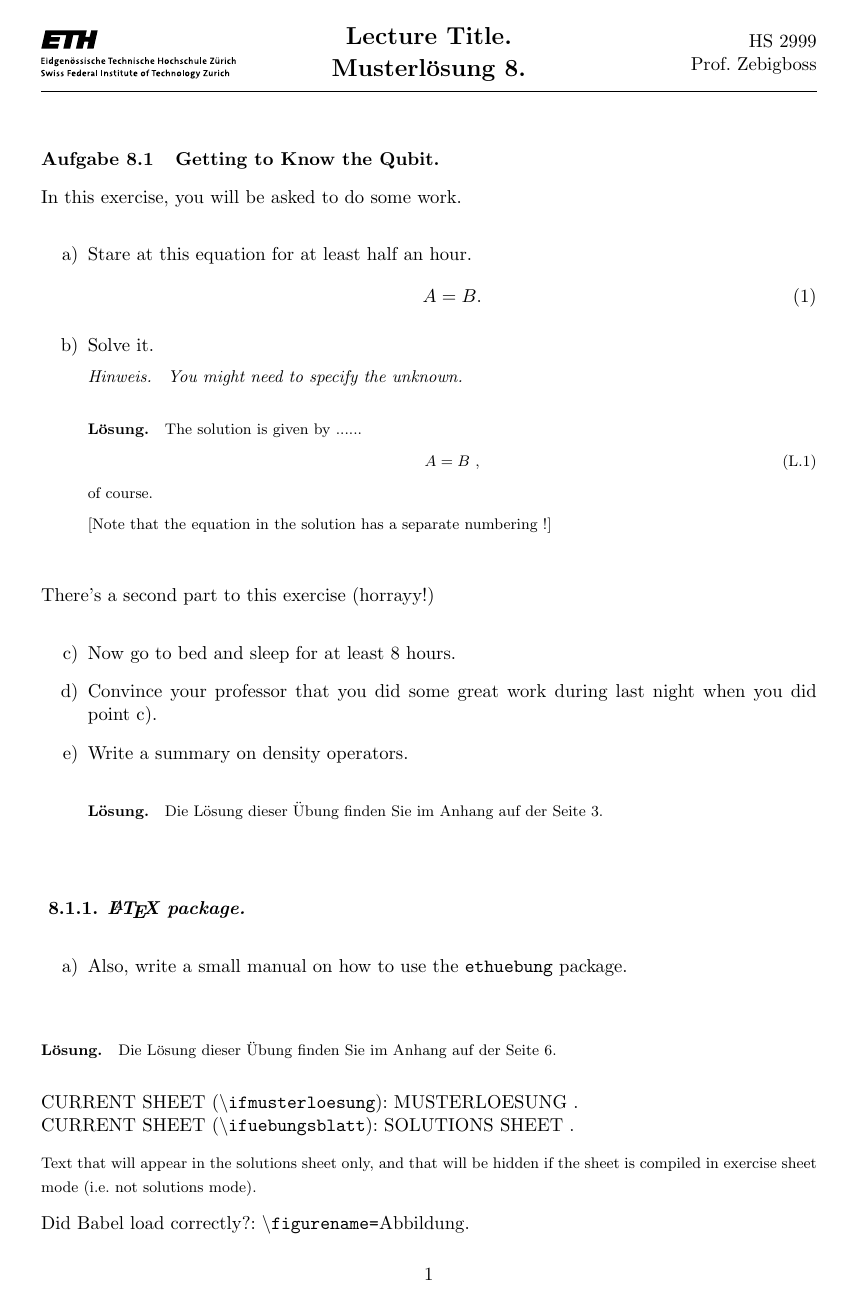
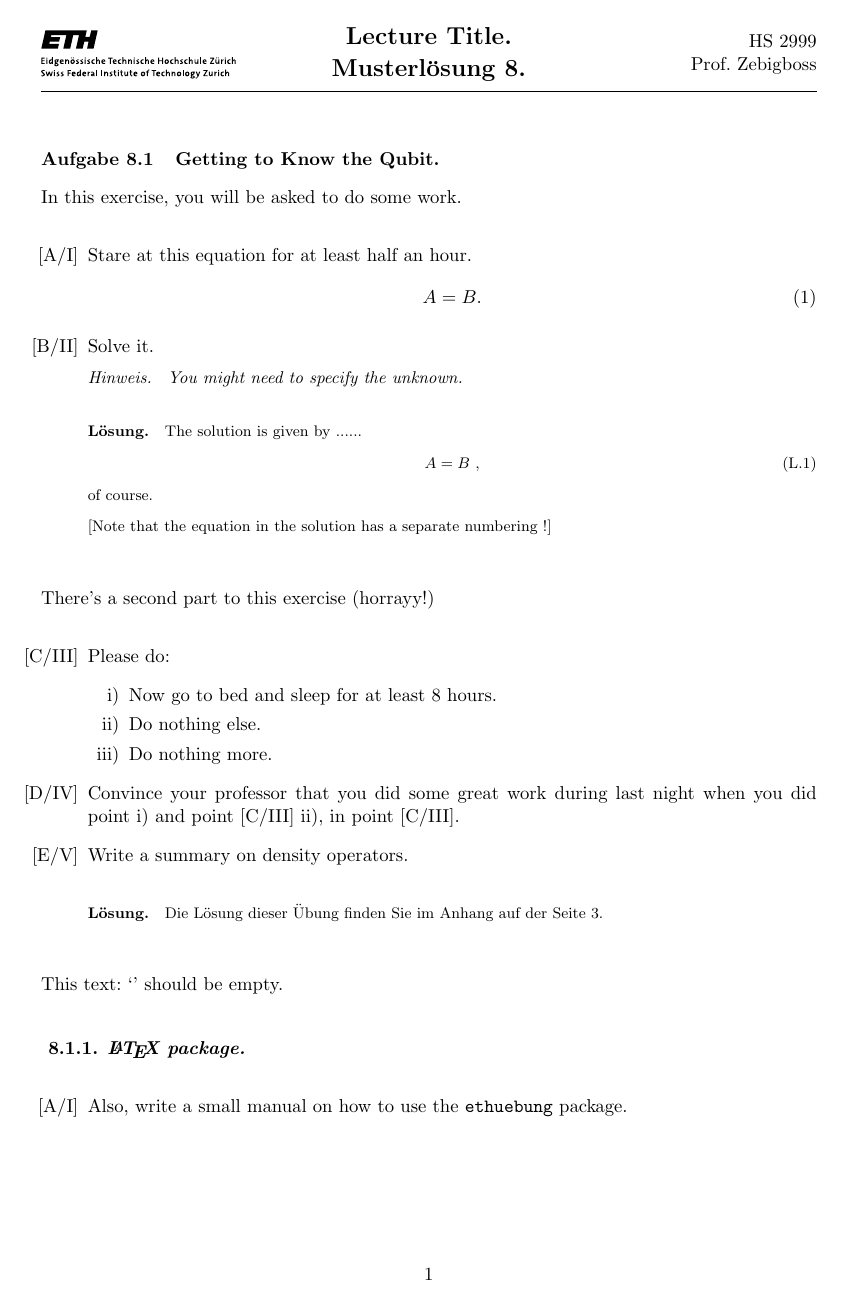
Before and after one commit to phfaist/ethuebung, a LaTeX document (template_advanced.tex, which reads ethuebung.sty): page 1 of 6. Compiled offline with pdfLaTeX.

Commit message:
labels & exparts better implemented and cleaned up the pdfloesung reference

```diff
--- a/ethuebung.sty
+++ b/ethuebung.sty
@@ -33,7 +33,54 @@
 
 % internal label name for exercises
 \def\ueb@labelforthisexercise{exercise:\arabic{uebcounter}.\arabic{subuebcounter}}
-\def\ueb@labelforthisexercisepart{exercisepart:\arabic{uebcounter}.\arabic{subuebcounter}.\arabic{exenumeratei}}
+\def\ueb@labelforthisexercisepart{exercisepart:\arabic{uebcounter}.\arabic{subuebcounter}.\alph{exenumeratei}.\roman{exenumerateii}}
+
+\def\ueb@maybespace#1{%
+  {%
+    \setbox0=\hbox{#1}\ifdim\wd0=0pt%
+      % EMPTY
+    \else%
+      ~#1% content, preceeded by a space
+    \fi%
+  }%
+}
+
+
+% % internal utility to expand \arabic* etc. into \arabic{counter} for a given counter
+\def\ueb@defexpandexenumeratecounters#1{% e.g. {exenumeratei}
+  \ueb@defexpandstarcounter{#1}{\arabic}%
+  \ueb@defexpandstarcounter{#1}{\Alph}%
+  \ueb@defexpandstarcounter{#1}{\alph}%
+  \ueb@defexpandstarcounter{#1}{\Roman}%
+  \ueb@defexpandstarcounter{#1}{\roman}%
+}
+\def\ueb@defexpandstarcounter#1#2{% e.g. {exenumeratei}{\alph}
+  \global\expandafter\let\csname ueb@old@\string #2\endcsname #2%
+  \def#2##1{%
+    \if*##1\@empty%
+      \expandafter\noexpand\csname ueb@old@\string #2\endcsname{#1}%
+    \else%
+       \expandafter\noexpand\csname ueb@old@\string #2\endcsname{##1}%
+    \fi%
+  }%
+}
+
+% \def\ueb@expandexenumeratecounters#1#2{%
+%   \bgroup%
+%   % redefine these to expand to the corresponding counters
+% %  \let\oldarabic\arabic\def\arabic{\@ifstar{\oldarabic{#1}}{\oldarabic}}%
+% %  \let\oldAlph\Alph\def\Alph{\@ifstar{\oldAlph{#1}}{\oldAlph}}%
+% %  \let\ueb@old@alph\alph\def\alph{\@ifstar{\ueb@old@alph{#1}}{\ueb@old@alph}}%
+% %  \def\myalph\alph
+% %  \let\oldRoman\Roman\def\Roman{\@ifstar{\oldRoman{#1}}{\oldRoman}}%
+% %  \let\oldroman\roman\def\roman{\@ifstar{\oldroman{#1}}{\oldroman}}%
+%   %
+%   % TODO...................
+%   %
+%   \alph{#1}%
+%   \egroup%
+% }
+
 
 
 % *** Exercise ***
@@ -181,10 +228,14 @@
 %
 \def\ueb@solattached@AtEndDocumentCommands#1#2#3#4{%
   \def\ueb@solattached@labelforthisexercise{#1}%
-  \def\ueb@solattached@labelforthisexercisepart{#2}
+  \def\ueb@solattached@labelforthisexercisepart{#2}%
   \def\ueb@solattached@pdftoinclude{#3}%
   \def\ueb@solattached@pdfincludeoptions{#4}%
-  \def\uebattachedsolutionexercisenumber{\expandafter\ref{\ueb@solattached@labelforthisexercise}}%
+  %
+  \def\ueb@solattached@theexercise{\expandafter\ref{\ueb@solattached@labelforthisexercise}}%
+  \def\ueb@solattached@theexercisepart{\expandafter\ref{fullexpart:\ueb@solattached@labelforthisexercisepart}}%
+  \def\uebattachedsolutiontheexercisenumber{\ueb@AttachSolutionTheExerciseNumber}%
+  %
   \setlength\unitlength{1pt}%
   \includepdf[pagecommand={%
       \ueb@AttachSolutionIncludepdfPageCommand%
@@ -206,37 +257,29 @@
   % Insert some text that we're attaching the solution to this exercise at the end of the
   % sheet, and mark the given PDF file for inclusion at end of document.
   %
-  % ### TODO: detect if we're in an exenumerate list and also add the exercise part to the
-  %     title printed over the pdf (\ueb)
-  %
-  %
-  %{%
-  %  \let\theoldexenumeratei\theexenumeratei%
-  %  \def\theexenumeratei{\thesubuebcounter{}~\theoldexenumeratei{}}%
-  %  \addtocounter{exenumeratei}{-1}\refstepcounter{exenumeratei}% cheat for ref counting
-  %  %\expandafter\label{\ueb@labelforthisexercisepart}%
+  % Attach a label here.
+  %
   \expandafter\label{\ueb@labelforthisexercisepart}%
-  %}%
+  %
+  % If we're inside an {exenumerate} environment, then pin a label to this exercise part.
+  %
+  \ifueb@haveexenum%
+    \expandafter\exenumfulllabel{fullexpart:\ueb@labelforthisexercisepart}%
+  \else\fi%
+  %
+  % Display some text inviting the user to look at the end of the document at e.g. a
+  % specific page number.
+  %
   \begin{loesung}%
-    \def\uebpageattached{\expandafter\pageref{solattached:\ueb@labelforthisexercisepart}}%
-    %\def\uebpageattached{\expandafter\pageref{solattached:\ueb@labelforthisexercise}}%
+    \def\uebthepageattached{\expandafter\pageref{solattached:\ueb@labelforthisexercisepart}}%
     {\ueb@TextAttachedSolution}%
   \end{loesung}%
   %
-  % Determine if we're inside an {exenumerate} environment.
-  %
-  \def\uebtemp@expart{}%
-  %\if@uebinexenumerate%
-  %  \def\uebtemp@expart{\theexenumeratei}%
-  %\else%
-  %\fi%
-  %
   %
   % define a specific macro (identified by the PDF file name..... ugh!) for including the
   % PDF at the end of the file, keeping the current values (pdf file, ex #, label)
   %
   \expandafter\xdef\csname AtEndDocCmds@#2\endcsname{%
-    % \noexpand\ueb@solattached@AtEndDocumentCommands{\ueb@labelforthisexercisepart}{ex-part}{#2}{#1}%
     \noexpand\ueb@solattached@AtEndDocumentCommands{\ueb@labelforthisexercise}{\ueb@labelforthisexercisepart}{#2}{#1}%
   }%
   %
@@ -268,17 +311,22 @@
 % we are caring about enumerates, see \ueb@defineEnumerates.
 \newcommand{\ueb@resetExEnumListCounter}{}
 
+\newif\ifueb@haveexenum
+\ueb@haveexenumfalse
+
 % *** Convenience for {enumerate} environments ***
 % add definitions for \begin{enumerate}, \begin{exenumerate} etc. and use the {enumitem}
 % package with [shortlabels].
 \newcommand{\ueb@defineEnumerates}{
 
+  \ueb@haveexenumtrue
+
   \RequirePackage[shortlabels]{enumitem}
 
   \renewcommand{\ueb@resetExEnumListCounter}{%
     % Stolen from a newer enumitem.sty file since ours is too old to be able to use
     % \restartlist{...}
-    \expandafter\let\csname enit@resume@exenumerate\endcsname\@empty%
+    \let\enit@resume@exenumerate\@empty%
   }
 
   % *** \begin{exenumerate}...\end{exenumerate} environment ***
@@ -289,13 +337,30 @@
 
   \def\ueb@setlistexenumerateone##1{\setlist[exenumerate,1]{##1}}
   \def\ueb@setlistexenumeratetwo##1{\setlist[exenumerate,2]{##1}}
-  \expandafter\ueb@setlistexenumerateone{\ueb@uebungLabelEnum, resume}
-  \expandafter\ueb@setlistexenumeratetwo{\ueb@uebungLabelEnumSub}
-
-  %\newcounter{uebexenumeratedepth}
-  %\setcounter{uebexenumeratedepth}{0}
-  %\def\exenumerate{\addtocounter{uebexenumeratedepth}{+1}\begin{ueb@exenumerate}}
-  %\def\endexenumerate{\end{ueb@exenumerate}\addtocounter{uebexenumeratedepth}{-1}}
+  \expandafter\ueb@setlistexenumerateone{label=\ueb@uebungLabelEnum,%
+    ref=\ueb@uebungLabelEnumRef, resume}
+  \expandafter\ueb@setlistexenumeratetwo{label=\ueb@uebungLabelEnumSub,%
+    ref=\ueb@uebungLabelEnumSubRef}
+
+  \newcommand{\exenumfulllabel}[1]{%
+    \@ifundefined{@enumctr}{%
+      {% WE ARE OUTSIDE OF AN exenumerate ENVIRONMENT
+        % use exenumerate counter as dummy for setting empty ref. We could have done this
+        % certainly much more properly but the effect is the same... THIS IS UGLY.
+        \def\theexenumeratei{}%
+        \addtocounter{exenumeratei}{-1} % cancel effect of \refstepcounter{}
+        \refstepcounter{exenumeratei}%
+        \label{##1}%
+        % all is enclosed within a LaTeX group so that \theexenumeratei is restored.
+      }%
+    }{% \@enumctr is defined: we are inside an exenumerate environment
+      \def\theexenumerateii{\ueb@uebungLabelEnumSubRefCombined}%
+      \expandafter\addtocounter{\@enumctr}{-1}% cancel next counter step
+      \expandafter\refstepcounter{\@enumctr}%
+      \label{##1}%
+      % all is enclosed within a LaTeX group so that \theexenumerateii is restored.
+    }%
+  }
 
 }
 
@@ -343,8 +408,23 @@
 \newcommand{\UebungSubExTitleFont}[1]{\def\ueb@uebungsubtitlefont{#1}}
 \newcommand{\UebungLabel}[1]{\def\ueb@uebunglabel{#1}}
 \newcommand{\UebungSubLabel}[1]{\def\ueb@uebungsublabel{#1}}
-\newcommand{\UebungLabelEnum}[1]{\def\ueb@uebungLabelEnum{#1}}
-\newcommand{\UebungLabelEnumSub}[1]{\def\ueb@uebungLabelEnumSub{#1}}
+\newcommand{\UebungLabelEnum}[1]{%
+  %
+  \def\ueb@uebungLabelEnum{#1}%
+  {%
+    \ueb@defexpandexenumeratecounters{exenumeratei}%
+    \xdef\ueb@temp@uebungLabelEnumRef{\ueb@uebungLabelEnum}%
+  }%
+  \let\ueb@uebungLabelEnumRef\ueb@temp@uebungLabelEnumRef%
+}
+\newcommand{\UebungLabelEnumSub}[1]{%
+  \def\ueb@uebungLabelEnumSub{#1}%
+  {%
+    \ueb@defexpandexenumeratecounters{exenumerateii}%
+    \xdef\ueb@temp@uebungLabelEnumSubRef{\ueb@uebungLabelEnumSub}%
+  }%
+  \let\ueb@uebungLabelEnumSubRef\ueb@temp@uebungLabelEnumSubRef%
+}
 \newcommand{\UebungSolLabel}[1]{\def\ueb@loesunglabel{#1}}
 \newcommand{\UebungHinweisLabel}[1]{\def\ueb@hinweislabel{#1}}
 \newcommand{\UebungHinweiseLabel}[1]{\def\ueb@hinweiselabel{#1}}
@@ -413,6 +493,12 @@
   % \put(5,5){\line(1,0){\strip@pt\uebsoldummylabelx}} % DEBUG
   % \put(5,5){\line(0,1){\strip@pt\uebsoldummylabely}} % DEBUG
 }
+\newcommand{\ueb@AttachSolutionTheExerciseNumber}{%
+  \ueb@solattached@theexercise{}\ueb@maybespace{\ueb@solattached@theexercisepart}%
+}
+\newcommand{\ueb@uebungLabelEnumSubRefCombined}{%
+  \ueb@uebungLabelEnumRef{}~\ueb@uebungLabelEnumSubRef%
+}
 
 
 % customizeable lengths & adjustments
@@ -453,8 +539,8 @@
   \UebungSolEquationLabel{S.}%
   \UebungsblattTitleSeries{Series}%
   \UebungsblattTitleSolutions{Solutions}%
-  \UebungAttachedSolutionTitle{Solution to Exercise \uebattachedsolutionexercisenumber.}%
-  \UebungTextAttachedSolution{The solution to this exercise is attached on page~\uebpageattached.}%
+  \UebungAttachedSolutionTitle{Solution to Exercise \uebattachedsolutiontheexercisenumber.}%
+  \UebungTextAttachedSolution{The solution to this exercise is attached on page~\uebthepageattached.}%
 }
 % and set these English values by default. These will be overwritten if the language is
 % german in the options processing section or with \UebungLanguage{}
@@ -561,9 +647,9 @@
   \UebungsblattTitleSolutions{Musterl\"osung}%
   %
   \UebungAttachedSolutionTitle{L\"osung zu der
-    \"Ubung~\uebattachedsolutionexercisenumber.}%
+    \"Ubung~\uebattachedsolutiontheexercisenumber.}%
   \UebungTextAttachedSolution{Die L\"osung dieser \"Ubung finden Sie im Anhang auf der
-    Seite~\uebpageattached.}%
+    Seite~\uebthepageattached.}%
 }
 
 
--- a/template_advanced.tex
+++ b/template_advanced.tex
@@ -12,6 +12,7 @@
 \UebungSemester{HS 2999}
 
 \UebungStyle{PreviousITP}
+\UebungLabelEnum{[\Alph*/\Roman*]}
 
 \UebungsblattNumber{8}
 
@@ -47,15 +48,29 @@ In this exercise, you will be asked to do some work.
 
 There's a second part to this exercise (horrayy!)
 
+\exenumfulllabel{expart:ThisIsALabelOutsideExenumEnvironment}
+
 \begin{exenumerate} % {exenumerate} environment automatically resumes correct numbering!
-\item \label{expart:Sleep} Now go to bed and sleep for at least 8 hours.
+\item \exenumfulllabel{expart:FullDoNothing}
+  Please do:
+  \begin{exenumerate}
+  \item \label{expart:Sleep}
+    Now go to bed and sleep for at least 8 hours.
+  \item \exenumfulllabel{expart:FullSleep}
+    Do nothing else.
+  \item Do nothing more.
+  \end{exenumerate}
+
 \item Convince your professor that you did some great work during last night when you did
-  point~\ref{expart:Sleep}.
+  point~\ref{expart:Sleep} and point~\ref{expart:FullSleep}, in
+  point~\ref{expart:FullDoNothing}.
+
 \item Write a summary on density operators.
   \pdfloesung{fig/Summary_DensityOperator.pdf}
 
 \end{exenumerate}
 
+This text: `\ref{expart:ThisIsALabelOutsideExenumEnvironment}' should be empty.
 
 
 \subexercise{\LaTeX{} package.}
```
